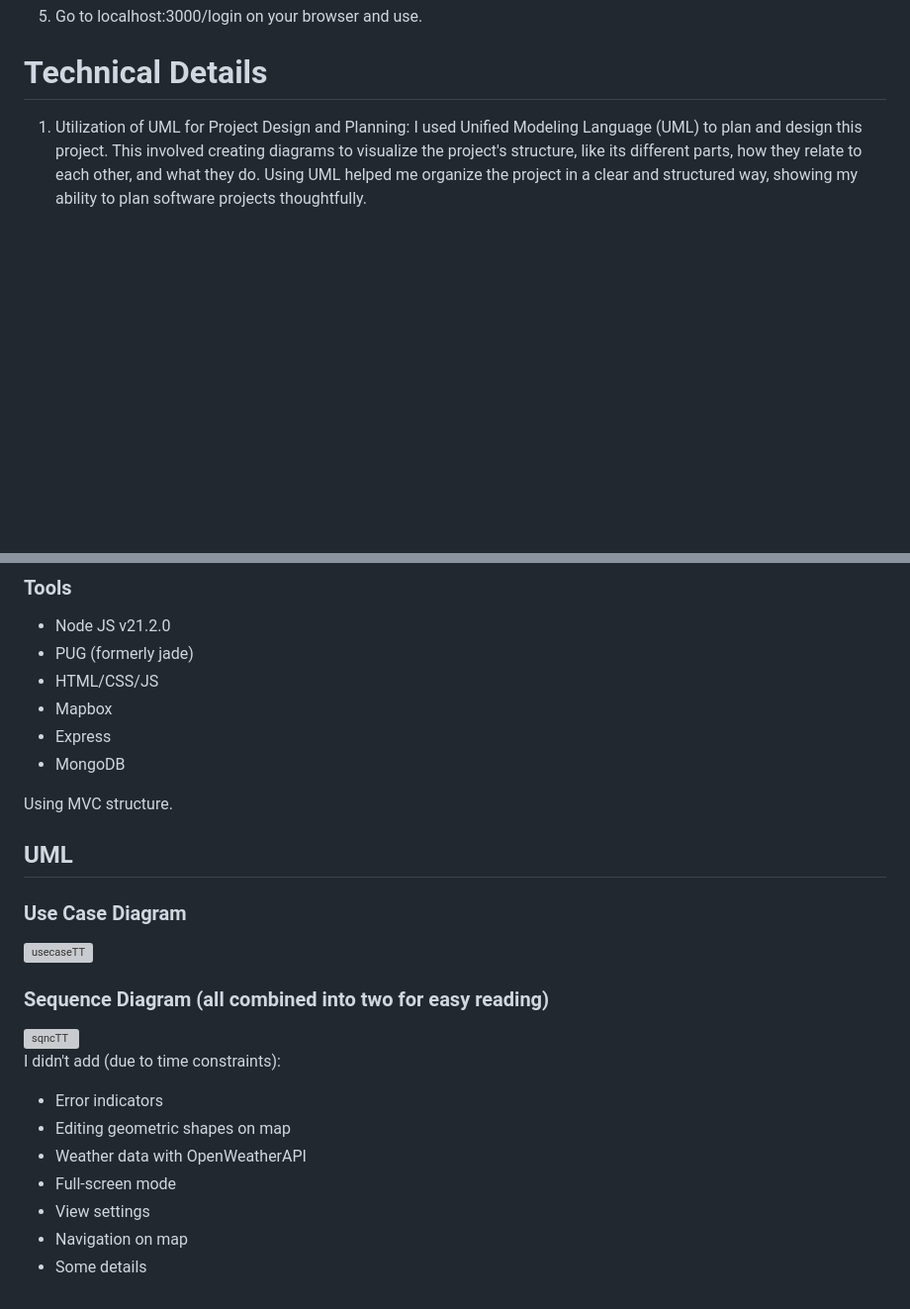
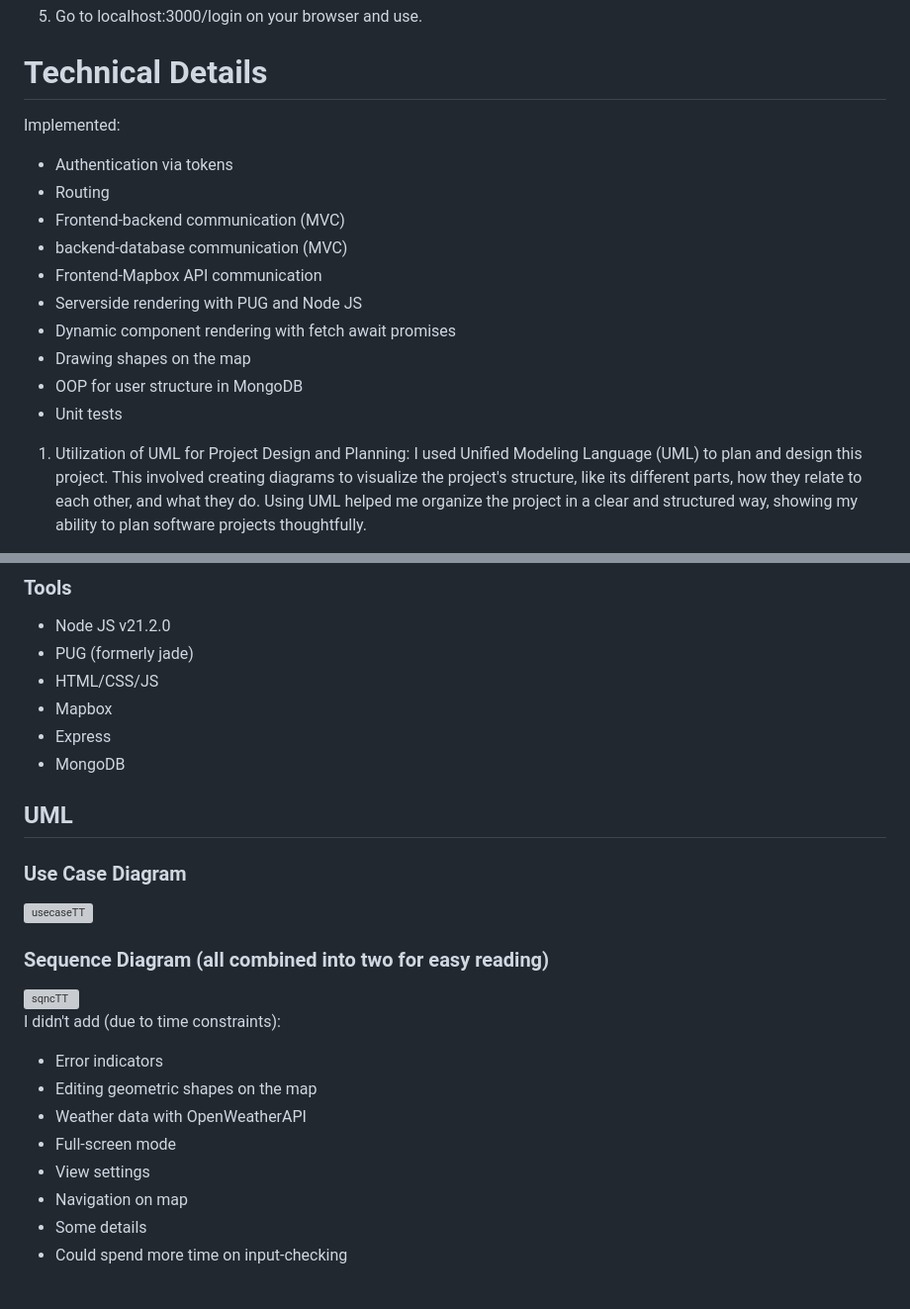
Before and after one commit to berkOzkanCSGod/TopraTek, a Markdown page: README.md, 2 parts joined by grey strips. Shown at 99% size. Drawn GitHub-style; blank space fills up the shorter version; grey boxes are pictures that could not be loaded.

```diff
--- a/README.md
+++ b/README.md
@@ -57,6 +57,19 @@ npm run start
 
 # Technical Details <a name="technical-details"></a>
 
+Implemented:
+- Authentication via tokens
+- Routing
+- Frontend-backend communication (MVC)
+- backend-database communication (MVC)
+- Frontend-Mapbox API communication
+- Serverside rendering with PUG and Node JS
+- Dynamic component rendering with fetch await promises
+- Drawing shapes on the map
+- OOP for user structure in MongoDB
+- Unit tests
+
+
 1. Utilization of UML for Project Design and Planning:
 I used Unified Modeling Language (UML) to plan and design this project. This involved creating diagrams to visualize the project's structure, like its different parts, how they relate to each other, and what they do. Using UML helped me organize the project in a clear and structured way, showing my ability to plan software projects thoughtfully.
 
@@ -76,8 +89,6 @@ In summary, this project reflects my commitment to learning and mastering softwa
 - Express
 - MongoDB
 
-Using MVC structure.
-
 ## UML
 ### Use Case Diagram
 
@@ -89,9 +100,10 @@ Using MVC structure.
 
 I didn't add (due to time constraints):
 - Error indicators
-- Editing geometric shapes on map
+- Editing geometric shapes on the map
 - Weather data with OpenWeatherAPI
 - Full-screen mode
 - View settings
 - Navigation on map
 - Some details
+- Could spend more time on input-checking
```
